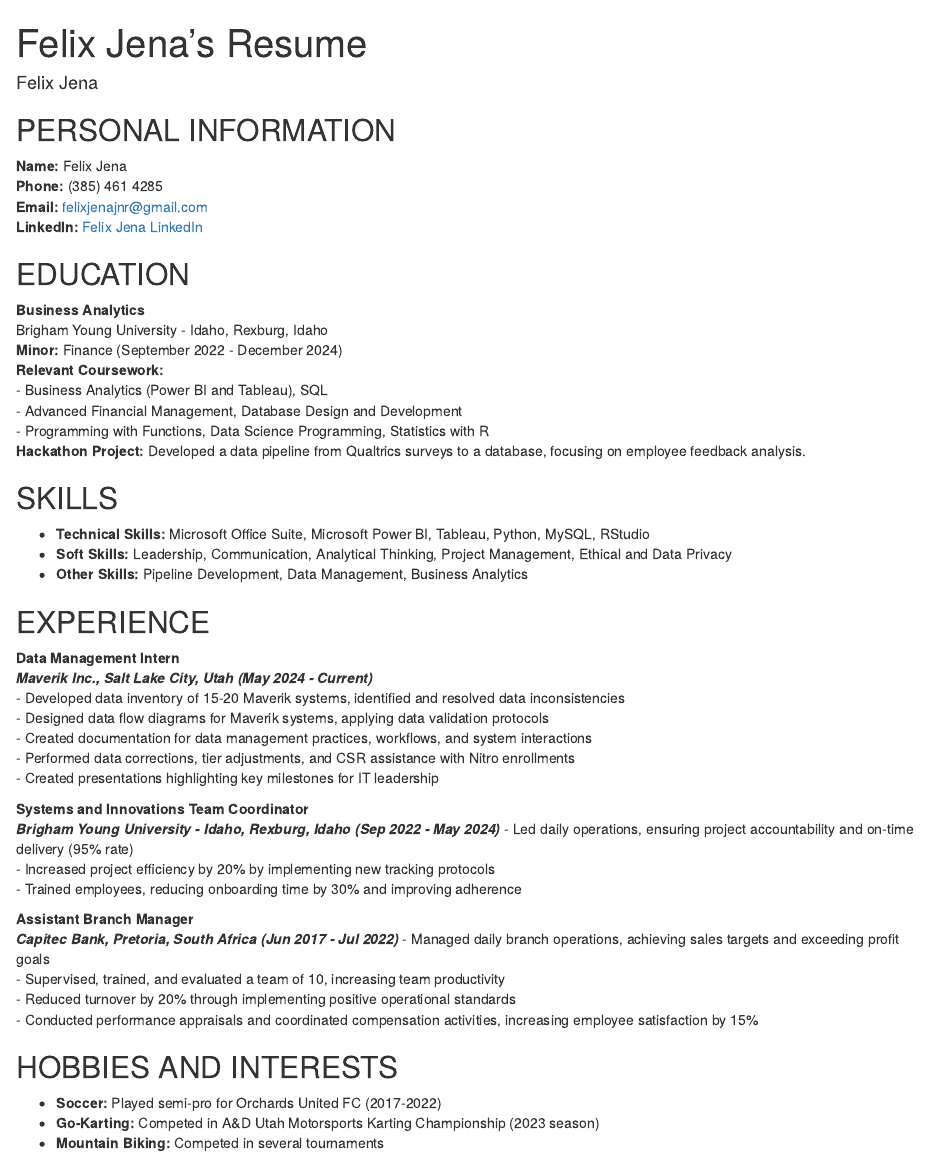
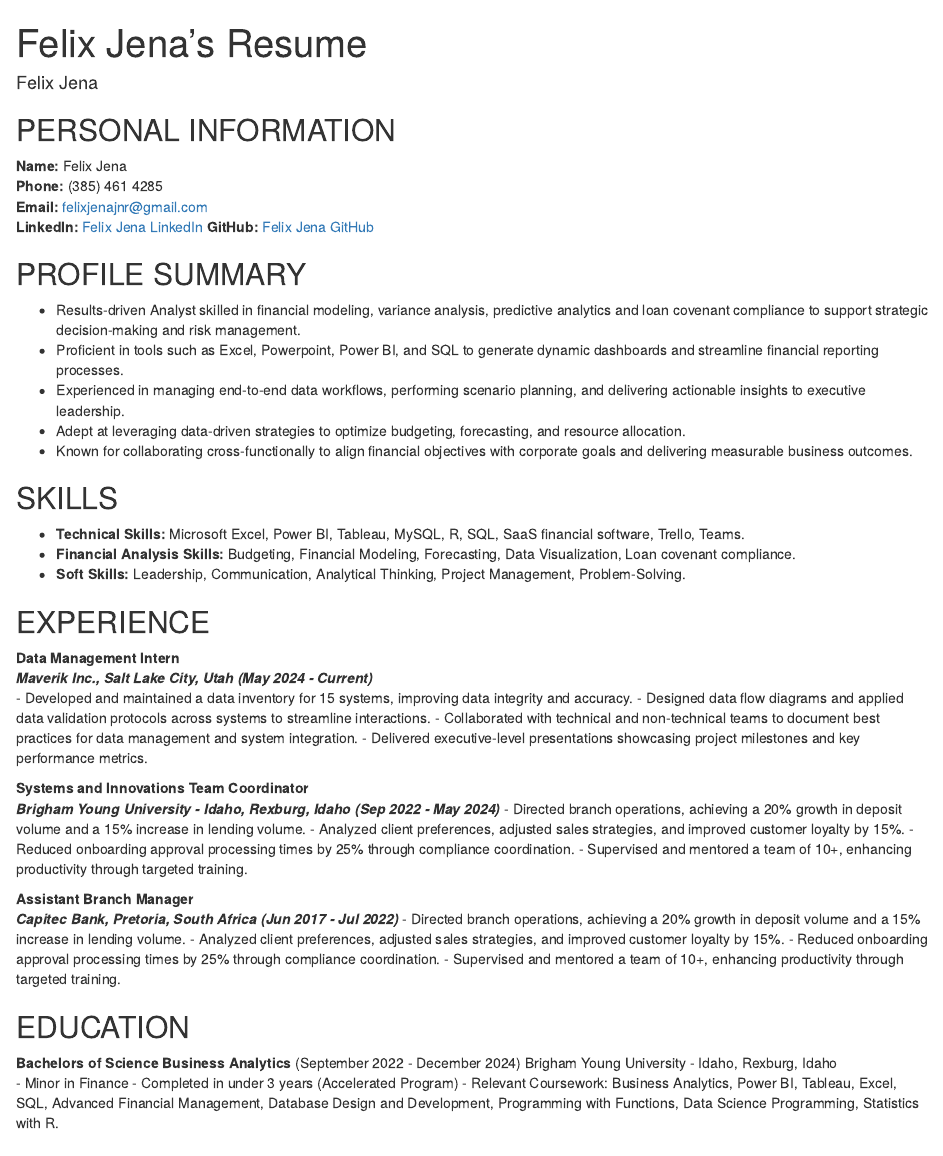
Before and after one commit to felixjenajnr/personal_projects, an R Markdown document (Felix_Jena_Resume.Rmd): the page in a window 1100 px wide, from its top. Rendered offline with R 4.5, knitr and Pandoc, with nearby package versions.

Commit message:
Update Felix_Jena_Resume.Rmd
Added profile summary and general update

```diff
--- a/Felix_Jena_Resume.Rmd
+++ b/Felix_Jena_Resume.Rmd
@@ -30,46 +30,48 @@ editor_options:
 **Phone:** (385) 461 4285
 **Email:** felixjenajnr@gmail.com
 **LinkedIn:** [Felix Jena LinkedIn](https://www.linkedin.com/in/felixjenajnr)
+**GitHub:** [Felix Jena GitHub](https://github.com/felixjenajnr)
 
-## EDUCATION
-**Business Analytics**
-Brigham Young University - Idaho, Rexburg, Idaho
-**Minor:** Finance (September 2022 - December 2024)
-**Relevant Coursework:**
-- Business Analytics (Power BI and Tableau), SQL
-- Advanced Financial Management, Database Design and Development
-- Programming with Functions, Data Science Programming, Statistics with R
-**Hackathon Project:** Developed a data pipeline from Qualtrics surveys to a database, focusing on employee feedback analysis.
+## PROFILE SUMMARY
+- Results-driven Analyst skilled in financial modeling, variance analysis, predictive analytics and loan covenant compliance to support strategic decision-making and risk management.
+- Proficient in tools such as Excel, Powerpoint, Power BI, and SQL to generate dynamic dashboards and streamline financial reporting processes.
+- Experienced in managing end-to-end data workflows, performing scenario planning, and delivering actionable insights to executive leadership.
+- Adept at leveraging data-driven strategies to optimize budgeting, forecasting, and resource allocation.
+- Known for collaborating cross-functionally to align financial objectives with corporate goals and delivering measurable business outcomes.
 
 ## SKILLS
-- **Technical Skills:** Microsoft Office Suite, Microsoft Power BI, Tableau, Python, MySQL, RStudio
-- **Soft Skills:** Leadership, Communication, Analytical Thinking, Project Management, Ethical and Data Privacy
-- **Other Skills:** Pipeline Development, Data Management, Business Analytics
+- **Technical Skills:** Microsoft Excel, Power BI, Tableau, MySQL, R, SQL, SaaS financial software, Trello, Teams.
+- **Financial Analysis Skills:** Budgeting, Financial Modeling, Forecasting, Data Visualization, Loan covenant compliance.
+- **Soft Skills:** Leadership, Communication, Analytical Thinking, Project Management, Problem-Solving.
 
 ## EXPERIENCE
 
 **Data Management Intern**
 _**Maverik Inc., Salt Lake City, Utah (May 2024 - Current)**_
-- Developed data inventory of 15-20 Maverik systems, identified and resolved data inconsistencies
-- Designed data flow diagrams for Maverik systems, applying data validation protocols
-- Created documentation for data management practices, workflows, and system interactions
-- Performed data corrections, tier adjustments, and CSR assistance with Nitro enrollments
-- Created presentations highlighting key milestones for IT leadership
+- Developed and maintained a data inventory for 15 systems, improving data integrity and accuracy.
+- Designed data flow diagrams and applied data validation protocols across systems to streamline interactions.
+- Collaborated with technical and non-technical teams to document best practices for data management and
+system integration.
+- Delivered executive-level presentations showcasing project milestones and key performance metrics.
 
 **Systems and Innovations Team Coordinator**
 _**Brigham Young University - Idaho, Rexburg, Idaho (Sep 2022 - May 2024)**_
-- Led daily operations, ensuring project accountability and on-time delivery (95% rate)
-- Increased project efficiency by 20% by implementing new tracking protocols
-- Trained employees, reducing onboarding time by 30% and improving adherence
+- Directed branch operations, achieving a 20% growth in deposit volume and a 15% increase in lending volume.
+- Analyzed client preferences, adjusted sales strategies, and improved customer loyalty by 15%.
+- Reduced onboarding approval processing times by 25% through compliance coordination.
+- Supervised and mentored a team of 10+, enhancing productivity through targeted training.
 
 **Assistant Branch Manager**
 _**Capitec Bank, Pretoria, South Africa (Jun 2017 - Jul 2022)**_
-- Managed daily branch operations, achieving sales targets and exceeding profit goals
-- Supervised, trained, and evaluated a team of 10, increasing team productivity
-- Reduced turnover by 20% through implementing positive operational standards
-- Conducted performance appraisals and coordinated compensation activities, increasing employee satisfaction by 15%
+- Directed branch operations, achieving a 20% growth in deposit volume and a 15% increase in lending volume.
+- Analyzed client preferences, adjusted sales strategies, and improved customer loyalty by 15%.
+- Reduced onboarding approval processing times by 25% through compliance coordination.
+- Supervised and mentored a team of 10+, enhancing productivity through targeted training.
 
-## HOBBIES AND INTERESTS
-- **Soccer:** Played semi-pro for Orchards United FC (2017-2022)
-- **Go-Karting:** Competed in A&D Utah Motorsports Karting Championship (2023 season)
-- **Mountain Biking:** Competed in several tournaments
+## EDUCATION
+**Bachelors of Science Business Analytics**  (September 2022 - December 2024)
+Brigham Young University - Idaho, Rexburg, Idaho
+- Minor in Finance
+- Completed in under 3 years (Accelerated Program)
+- Relevant Coursework: Business Analytics, Power BI, Tableau, Excel, SQL, Advanced Financial Management,
+Database Design and Development, Programming with Functions, Data Science Programming, Statistics with R.
```
